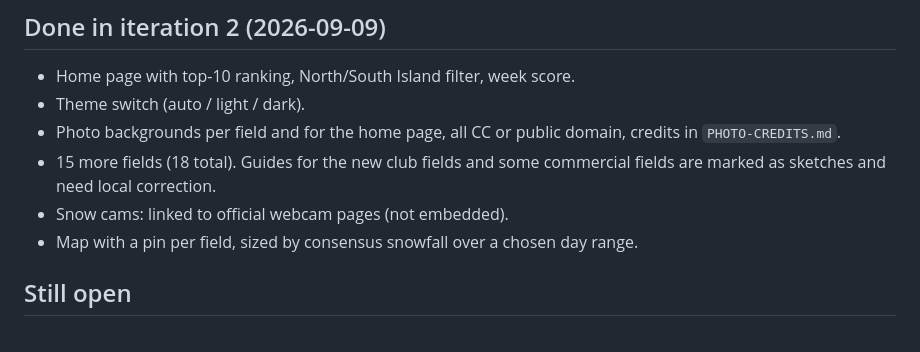
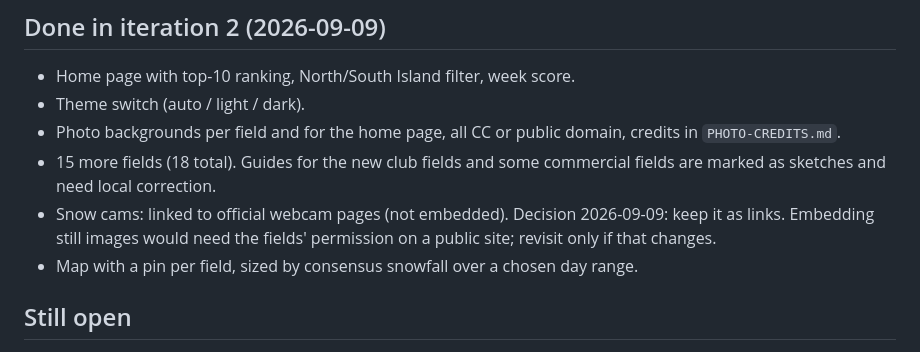
Before and after one commit to Seboughini/Ski_Weather, a Markdown page: IDEAS.md, the part around the change. GitHub-like rendering.

Commit message:
IDEAS: keep snow cams as links

```diff
--- a/IDEAS.md
+++ b/IDEAS.md
@@ -10,7 +10,9 @@ Read this file at the start of the next round of changes.
   credits in `PHOTO-CREDITS.md`.
 - 15 more fields (18 total). Guides for the new club fields and some commercial
   fields are marked as sketches and need local correction.
-- Snow cams: linked to official webcam pages (not embedded).
+- Snow cams: linked to official webcam pages (not embedded). Decision 2026-09-09:
+  keep it as links. Embedding still images would need the fields' permission on
+  a public site; revisit only if that changes.
 - Map with a pin per field, sized by consensus snowfall over a chosen day range.
 
 ## Still open
```
